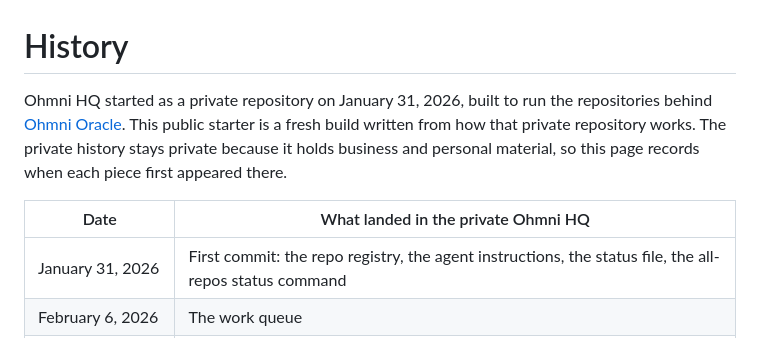
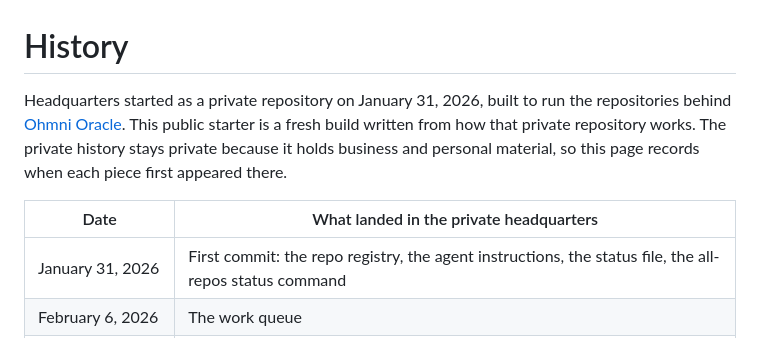
Before and after one commit to BTCElectrician/headquarters, a Markdown page: docs/HISTORY.md, the part around the change. GitHub-like rendering.

```diff
--- a/docs/HISTORY.md
+++ b/docs/HISTORY.md
@@ -1,13 +1,13 @@
 <!-- reviewed: 2026-11-12 | review every: as needed -->
 # History
 
-Ohmni HQ started as a private repository on January 31, 2026, built to run
+Headquarters started as a private repository on January 31, 2026, built to run
 the repositories behind [Ohmni Oracle](https://ohmnioracle.com). This public
 starter is a fresh build written from how that private repository works. The
 private history stays private because it holds business and personal
 material, so this page records when each piece first appeared there.
 
-| Date | What landed in the private Ohmni HQ |
+| Date | What landed in the private headquarters |
 | --- | --- |
 | January 31, 2026 | First commit: the repo registry, the agent instructions, the status file, the all-repos status command |
 | February 6, 2026 | The work queue |
```
Also changed, not shown: README.md (+6 -6 lines), docs/assets/hero.jpg.
